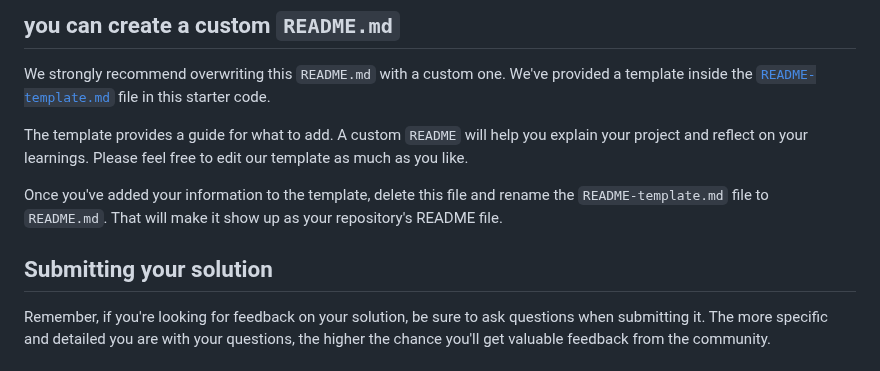
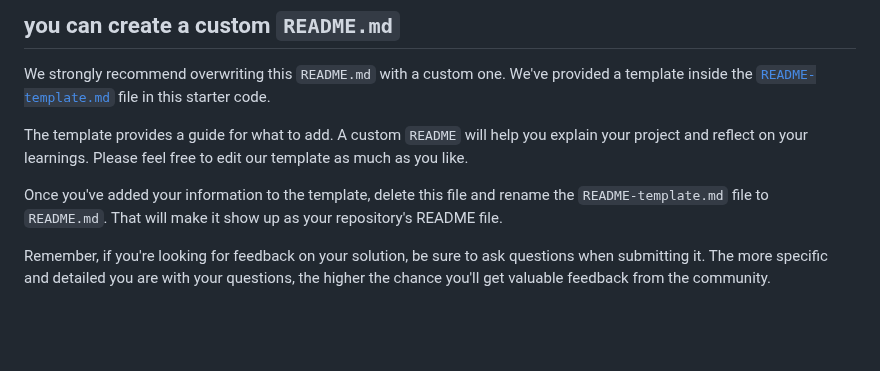
Before and after one commit to yonas-fsaha/NFT-preview-card-component, a Markdown page: README.md, the part around the change. Rendered like a GitHub page; blank space fills up the shorter version.

```diff
--- a/README.md
+++ b/README.md
@@ -35,7 +35,7 @@ The template provides a guide for what to add. A custom `README` will help you e
 
 Once you've added your information to the template, delete this file and rename the `README-template.md` file to `README.md`. That will make it show up as your repository's README file.
 
-## Submitting your solution
+
 
 
 Remember, if you're looking for feedback on your solution, be sure to ask questions when submitting it. The more specific and detailed you are with your questions, the higher the chance you'll get valuable feedback from the community.
```
